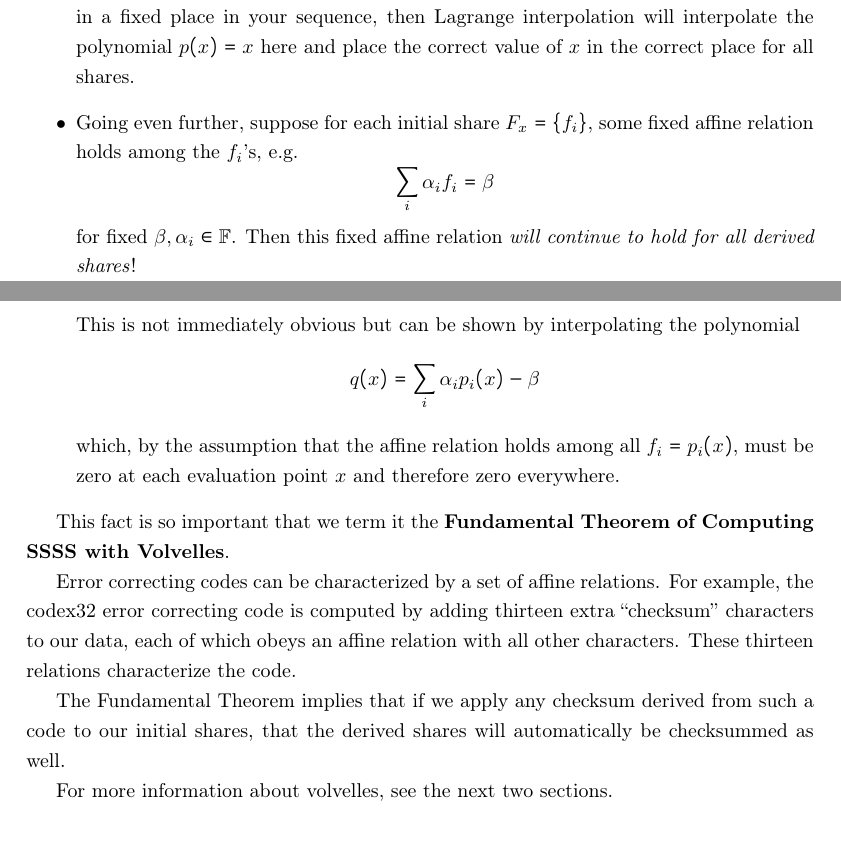
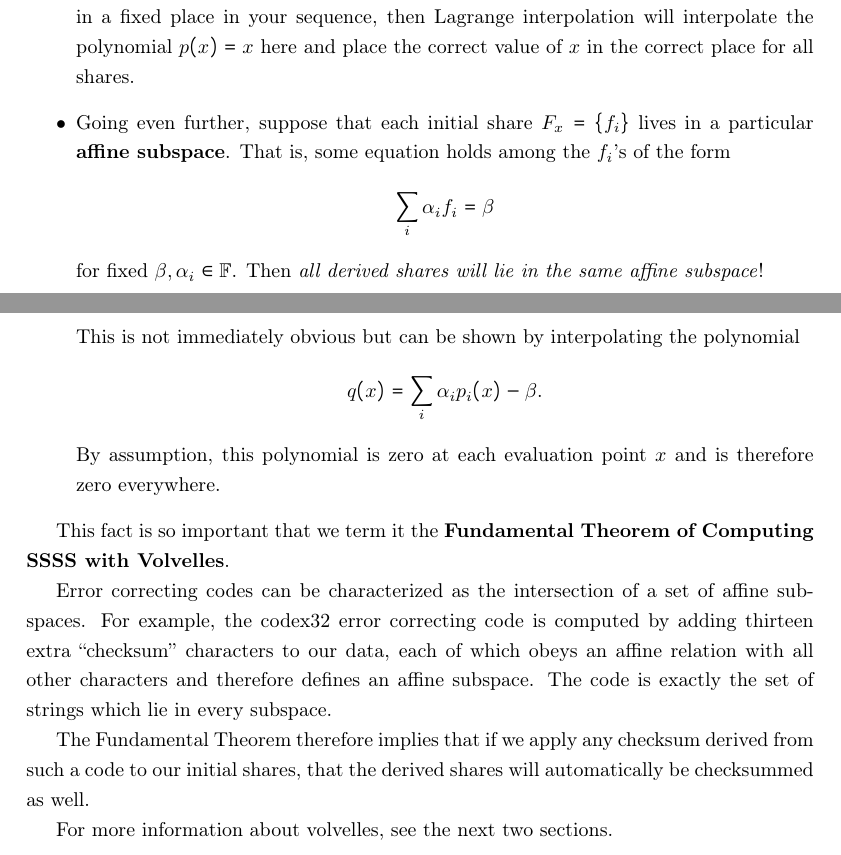
Before and after one commit to BlockstreamResearch/codex32, a LaTeX document (mathematical-companion/main.tex): two parts of pages 5 and 6 of 28, joined at a grey line, cut so that both start at the same text. Compiled offline with pdfLaTeX.

Commit message:
replace "affine relation" with "affine subspace"

```diff
--- a/mathematical-companion/main.tex
+++ b/mathematical-companion/main.tex
@@ -242,28 +242,29 @@ the secret-sharing mechanism.
 evaluation point in a fixed place in your sequence, then Lagrange interpolation
 will interpolate the polynomial $p(x) = x$ here and place the correct value
 of $x$ in the correct place for all shares.
-\item Going even further, suppose for each initial share $F_x=\{f_i\}$, some fixed
-affine relation holds among the $f_i$'s, e.g.
+\item Going even further, suppose that each initial share $F_x=\{f_i\}$ lives
+in a particular \textbf{affine subspace}. That is, some equation holds among
+the $f_i$'s of the form
 \[ \sum_i \alpha_i f_i = \beta \]
-for fixed $\beta,\alpha_i\in \mathbb{F}$. Then this fixed affine relation
-\emph{will continue to hold for all derived shares}!
+for fixed $\beta,\alpha_i\in \mathbb{F}$. Then \emph{all derived shares will
+lie in the same affine subspace}!
 
 This is not immediately obvious but can be shown by interpolating the polynomial
-    \[ q(x) = \sum_i \alpha_i p_i(x) - \beta \]
-which, by the assumption that the affine relation holds among all $f_i = p_i(x)$,
-must be zero at each evaluation point $x$ and therefore zero everywhere.
+    \[ q(x) = \sum_i \alpha_i p_i(x) - \beta. \]
+By assumption, this polynomial is zero at each evaluation point $x$ and is
+therefore zero everywhere.
 \end{itemize}
 
 This fact is so important that we term it the \textbf{Fundamental Theorem of
 Computing SSSS with Volvelles}.
 
-Error correcting codes can be characterized by a set of affine relations.
-For example, the codex32 error correcting code is computed by adding thirteen
-extra ``checksum'' characters to our data, each of which obeys an affine
-relation with all other characters. These thirteen relations characterize
-the code.
+Error correcting codes can be characterized as the intersection of a set of affine
+subspaces. For example, the codex32 error correcting code is computed by adding
+thirteen extra ``checksum'' characters to our data, each of which obeys an affine
+relation with all other characters and therefore defines an affine subspace.
+The code is exactly the set of strings which lie in every subspace.
 
-The Fundamental Theorem implies that if we apply any checksum derived from
+The Fundamental Theorem therefore implies that if we apply any checksum derived from
 such a code to our initial shares, that the derived shares will automatically
 be checksummed as well.
 
```
Also changed, not shown: mathematical-companion/main.tex (5 more changed lines).
